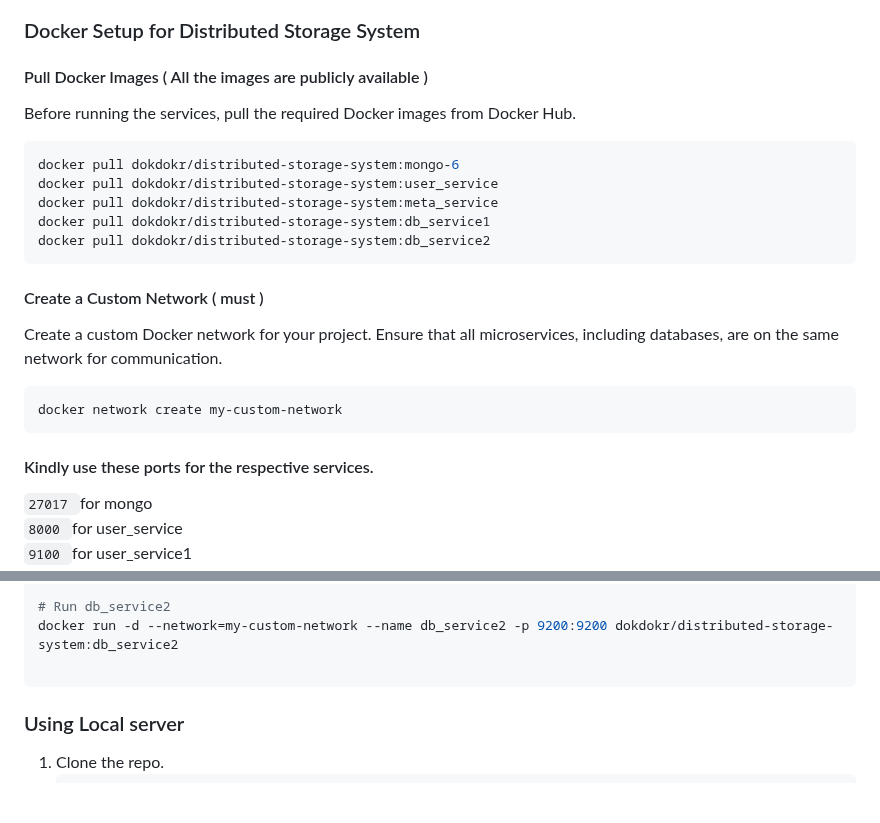
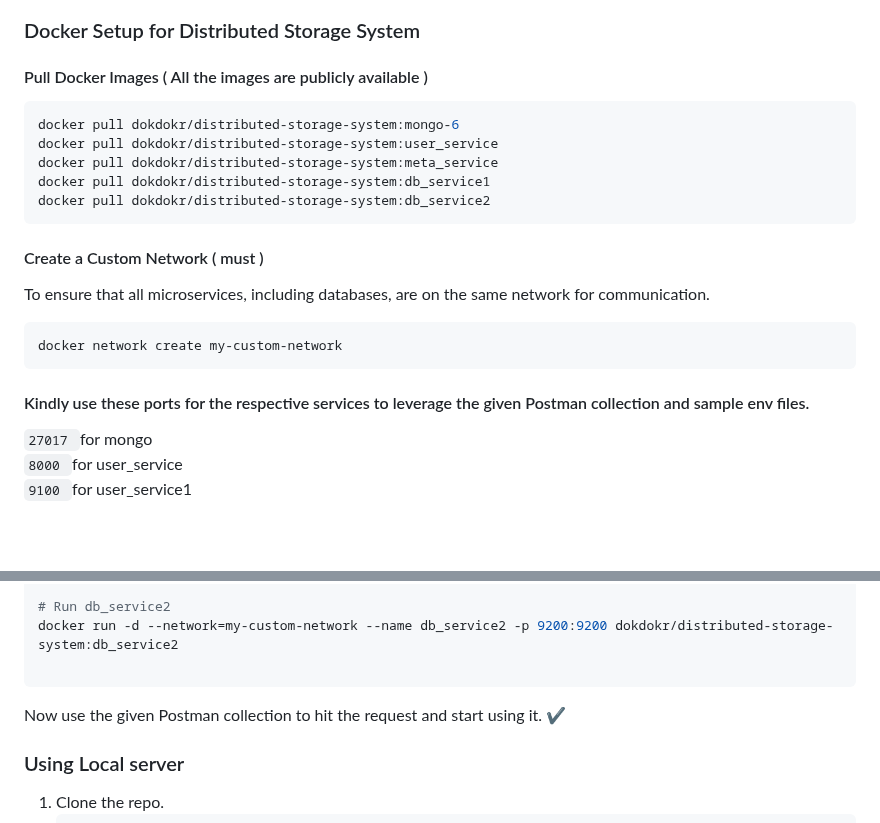
Before and after one commit to stormspirit03/Distributed_file_storage_system, a Markdown page: README.md, 2 parts joined by grey strips. Rendered like a GitHub page; blank space fills up the shorter version.

````diff
--- a/README.md
+++ b/README.md
@@ -410,7 +410,6 @@ Additionally, read operations are performed on the replicas. Since replicas are
 
 #### Pull Docker Images ( All the images are publicly available )
 
-Before running the services, pull the required Docker images from Docker Hub.
 ```bash
 docker pull dokdokr/distributed-storage-system:mongo-6
 docker pull dokdokr/distributed-storage-system:user_service
@@ -419,11 +418,11 @@ docker pull dokdokr/distributed-storage-system:db_service1
 docker pull dokdokr/distributed-storage-system:db_service2
 ```
 #### Create a Custom Network ( must )
-Create a custom Docker network for your project. Ensure that all microservices, including databases, are on the same network for communication.
+To ensure that all microservices, including databases, are on the same network for communication.
 ```bash
 docker network create my-custom-network
 ```
-#### Kindly use these ports for the respective services.
+#### Kindly use these ports for the respective services to leverage the  given Postman collection and sample env files.
  <code>27017 </code>for mongo <br>
  <code>8000 </code>for user_service <br>
  <code>9100 </code>for user_service1 <br>
@@ -450,6 +449,7 @@ docker run -d --network=my-custom-network --name db_service1 -p 9100:9100 dokdok
 docker run -d --network=my-custom-network --name db_service2 -p 9200:9200 dokdokr/distributed-storage-system:db_service2
 
 ```
+Now use the given Postman collection to hit the request and start using it. ✔
 
 ### Using Local server
 1. Clone the repo.
````
